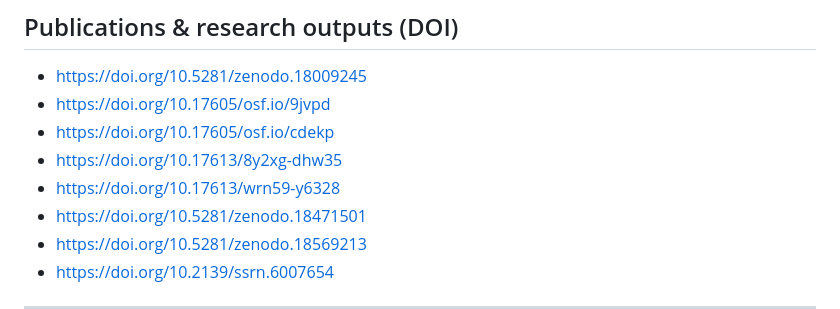
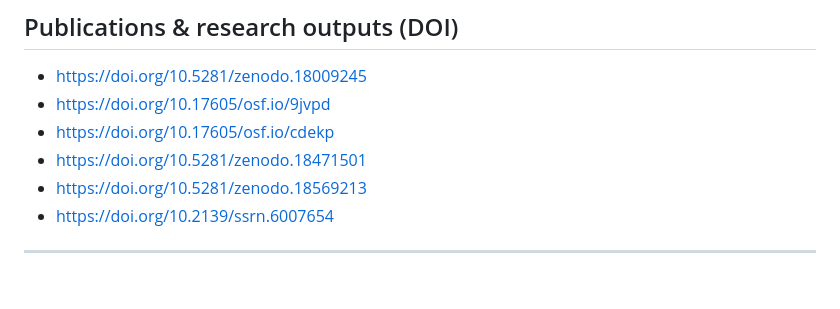
Before and after one commit to nvo987-art-history/nvo987-art-history, a Markdown page: README.md, the part around the change. Drawn GitHub-style; blank space fills up the shorter version.

```diff
--- a/README.md
+++ b/README.md
@@ -57,8 +57,6 @@ All identities and profiles resolve back to this domain.
 - https://doi.org/10.5281/zenodo.18009245
 - https://doi.org/10.17605/osf.io/9jvpd
 - https://doi.org/10.17605/osf.io/cdekp
-- https://doi.org/10.17613/8y2xg-dhw35
-- https://doi.org/10.17613/wrn59-y6328
 - https://doi.org/10.5281/zenodo.18471501
 - https://doi.org/10.5281/zenodo.18569213
 - https://doi.org/10.2139/ssrn.6007654
```
